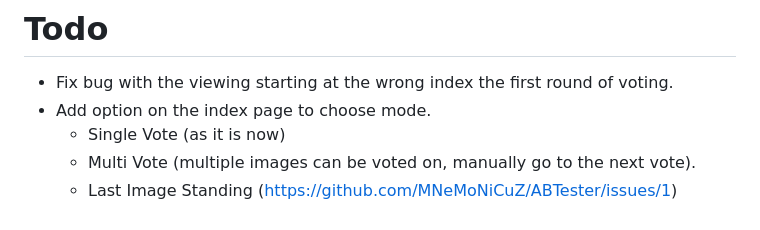
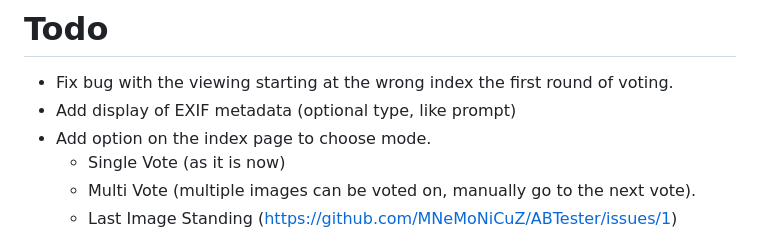
Before and after one commit to MNeMoNiCuZ/ABTester, a Markdown page: README.md, the part around the change. Drawn GitHub-style.

```diff
--- a/README.md
+++ b/README.md
@@ -55,6 +55,7 @@ The tool's design ensures a user-friendly experience for efficiently conducting
 
 # Todo
 - Fix bug with the viewing starting at the wrong index the first round of voting.
+- Add display of EXIF metadata (optional type, like prompt)
 - Add option on the index page to choose mode.
   - Single Vote (as it is now)
   - Multi Vote (multiple images can be voted on, manually go to the next vote).
```
